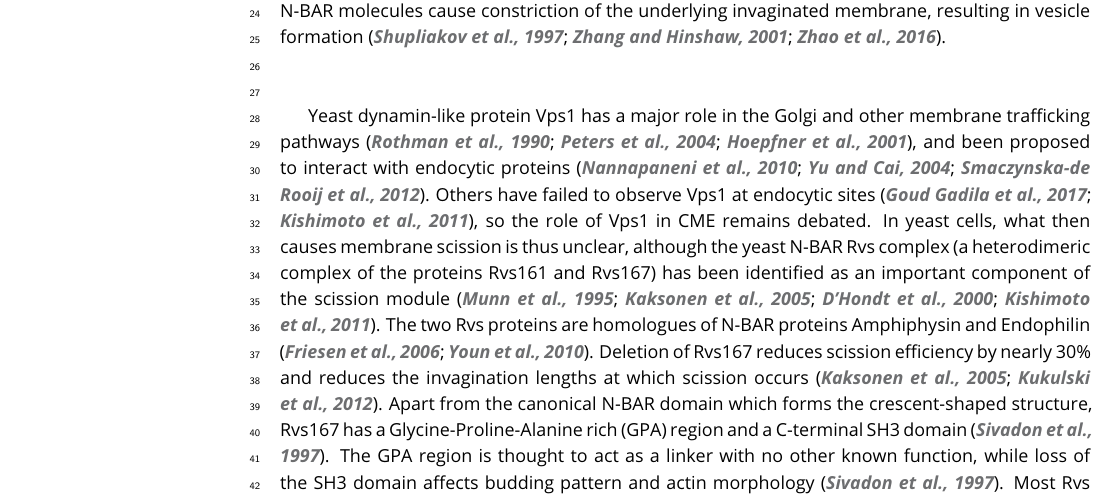
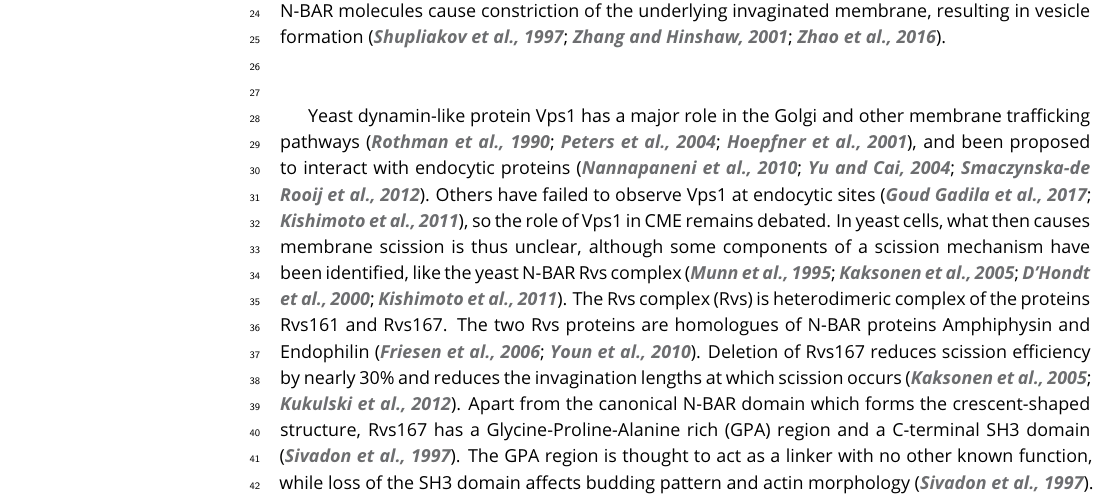
Before and after one commit to deepikaamenon/scission_paper, a LaTeX document (main.tex): part of page 1 of 23, cut so that both start at the same text. Compiled offline with pdfLaTeX.

Commit message:
txs auto checkin

```diff
--- a/main.tex
+++ b/main.tex
@@ -61,7 +61,7 @@ Clathrin-mediated endocytosis (CME) is an endocytic process by which cargo from
 
 ~\\
 
-Yeast dynamin-like protein Vps1 has a major role in the Golgi and other membrane trafficking pathways \citep{Rothman1990,Peters2004,Hoepfner2001}, and been proposed to interact with endocytic proteins \citep{Nannapaneni2010b, Yu2004,Smaczynska-deRooij2012}. Others have failed to observe Vps1 at endocytic sites \citep{GoudGadila2017,Kishimoto2011}, so the role of Vps1 in CME remains debated. In yeast cells, what then causes membrane scission is thus unclear, although the yeast N-BAR Rvs complex (a heterodimeric complex of the proteins Rvs161 and Rvs167) has been identified as an important component of the scission module \citep{Munn1995,Kaksonen2005,DHondt2000,Kishimoto2011}. The two Rvs proteins are homologues of N-BAR proteins Amphiphysin and Endophilin \citep{Friesen2006,Youn2010}. Deletion of Rvs167 reduces scission efficiency by nearly 30\% and reduces the invagination lengths at which scission occurs \citep{Kaksonen2005,Kukulski2012}. Apart from the canonical N-BAR domain which forms the crescent-shaped structure,  Rvs167 has a Glycine-Proline-Alanine rich (GPA) region and a C-terminal SH3 domain \citep{Sivadon1997}. The GPA region is thought to act as a linker with no other known function, while loss of the SH3 domain affects budding pattern and actin morphology \citep{Sivadon1997}. Most Rvs deletion phenotypes can be rescued by expression of the BAR domains alone \citep{Sivadon1997}, suggesting that the BAR domains are the functional unit of the Rvs complex.
+Yeast dynamin-like protein Vps1 has a major role in the Golgi and other membrane trafficking pathways \citep{Rothman1990,Peters2004,Hoepfner2001}, and been proposed to interact with endocytic proteins \citep{Nannapaneni2010b, Yu2004,Smaczynska-deRooij2012}. Others have failed to observe Vps1 at endocytic sites \citep{GoudGadila2017,Kishimoto2011}, so the role of Vps1 in CME remains debated. In yeast cells, what then causes membrane scission is thus unclear, although some components of a scission mechanism have been identified, like the yeast N-BAR Rvs complex \citep{Munn1995,Kaksonen2005,DHondt2000,Kishimoto2011}. The Rvs complex  (Rvs) is heterodimeric complex of the proteins Rvs161 and Rvs167. The two Rvs proteins are homologues of N-BAR proteins Amphiphysin and Endophilin \citep{Friesen2006,Youn2010}. Deletion of Rvs167 reduces scission efficiency by nearly 30\% and reduces the invagination lengths at which scission occurs \citep{Kaksonen2005,Kukulski2012}. Apart from the canonical N-BAR domain which forms the crescent-shaped structure,  Rvs167 has a Glycine-Proline-Alanine rich (GPA) region and a C-terminal SH3 domain \citep{Sivadon1997}. The GPA region is thought to act as a linker with no other known function, while loss of the SH3 domain affects budding pattern and actin morphology \citep{Sivadon1997}. Most Rvs deletion phenotypes can be rescued by expression of the BAR domains alone \citep{Sivadon1997}, suggesting that the BAR domains are the functional unit of the Rvs complex.
 
 The Rvs complex can tubulate liposomes in vitro, indicating that the BAR domains can impose curvature on membranes \citep{Youn2010}. However, Rvs arrives at endocytic sites when membrane tubes are already formed: curvature sensing rather than generation is the likely interaction of the complex with endocytic sites \citep{Kukulski2012,Picco2015}. Rvs molecules arrive at endocytic sites about 4 seconds before scission, and disassemble rapidly at the time of scission \citep{Picco2015}, consistent with a role in scission. While it is shown to be involved in the last stages of endocytosis, a mechanistic understanding of the influence of Rvs on scission remains incomplete.
 
```
